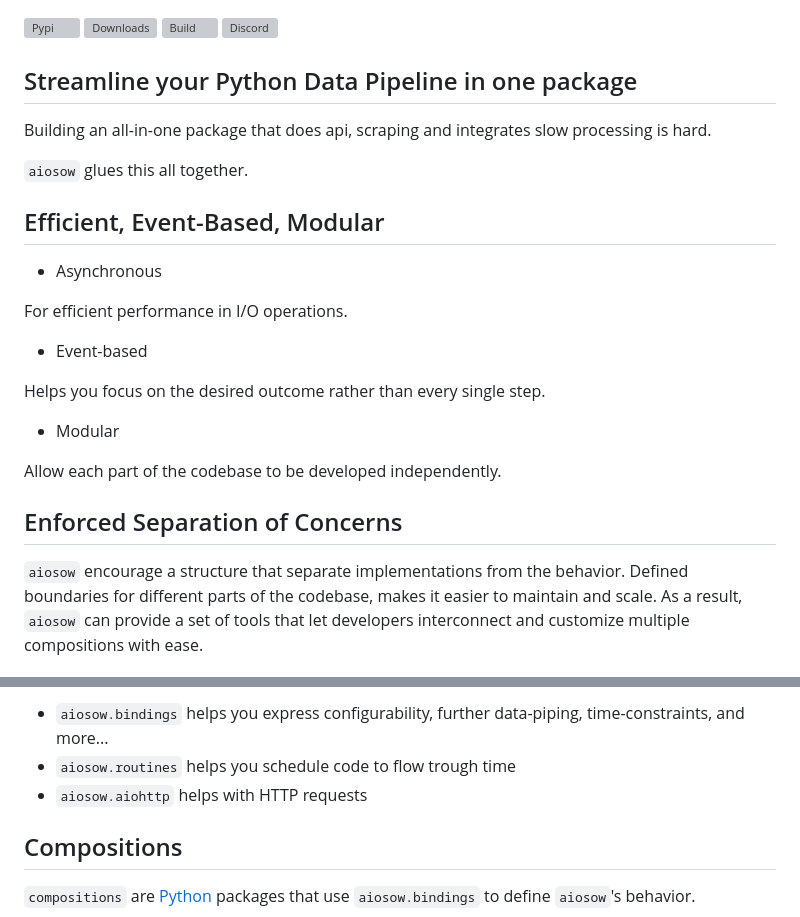
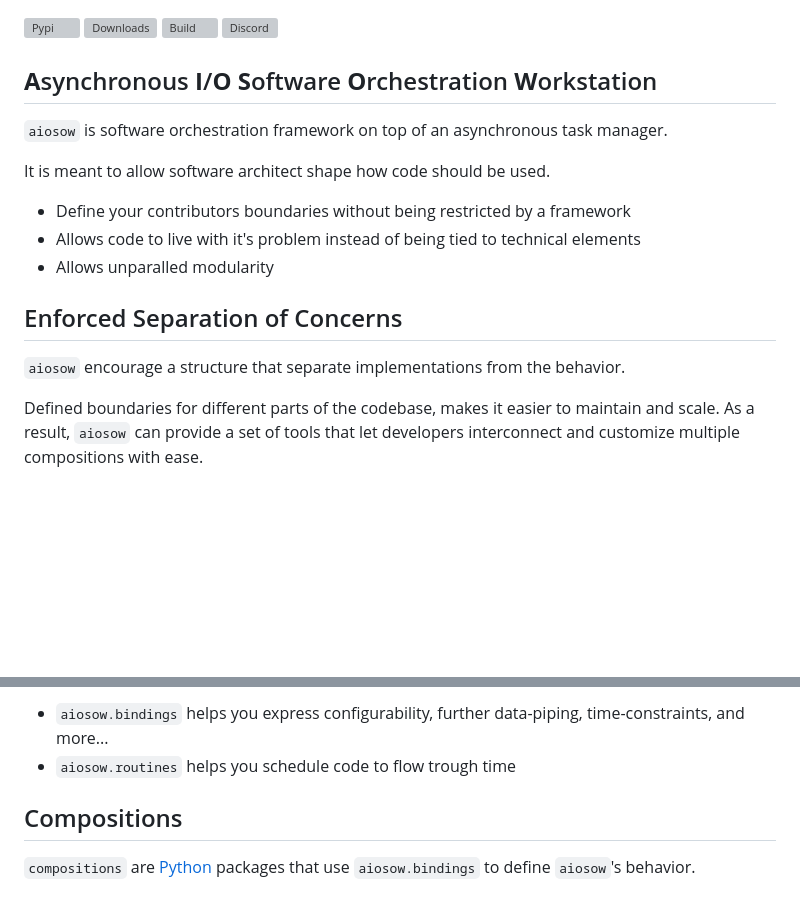
Before and after one commit to 6r17/aiosow, a Markdown page: README.md, 2 parts joined by grey strips. Rendered like a GitHub page; badges without logos; blank space fills up the shorter version; grey boxes are pictures that could not be loaded.

```diff
--- a/README.md
+++ b/README.md
@@ -4,30 +4,20 @@
 [![Discord](https://img.shields.io/discord/1085963894641664203?label=Discord%20&style=for-the-badge&logo=discord&logoColor=white&color=white)](https://discord.gg/XNbmN9zumv)
 [![Documentation](https://img.shields.io/badge/-documentation-white?style=for-the-badge)](https://exorde-labs.github.io/aiosow)
 
-## Streamline your Python Data Pipeline in one package
-Building an all-in-one package that does api, scraping and integrates slow processing is hard.
+## **A**synchronous **I**/**O** **S**oftware **O**rchestration **W**orkstation
 
-`aiosow` glues this all together.
+`aiosow` is software orchestration framework on top of an asynchronous task manager.
 
+It is meant to allow software architect shape how code should be used.
 
-## Efficient, Event-Based, Modular
-
-- Asynchronous
-
-For efficient performance in I/O operations.
-
-- Event-based
-
-Helps you focus on the desired outcome rather than every single step.
-
-- Modular
-
-Allow each part of the codebase to be developed independently.
-
+- Define your contributors boundaries without being restricted by a framework
+- Allows code to live with it's problem instead of being tied to technical elements
+- Allows unparalled modularity
 
 ## Enforced Separation of Concerns
 
 `aiosow` encourage a structure that separate implementations from the behavior.
+
 Defined boundaries for different parts of the codebase, makes it easier to maintain and scale.
 As a result, `aiosow` can provide a set of tools that let developers interconnect and
 customize multiple compositions with ease.
@@ -46,7 +36,6 @@ It allows to react to changes in the system and implement logic based on those c
 
 - `aiosow.bindings` helps you express configurability, further data-piping, time-constraints, and more...
 - `aiosow.routines` helps you schedule code to flow trough time
-- `aiosow.aiohttp` helps with HTTP requests
 
 ## Compositions
 
```
